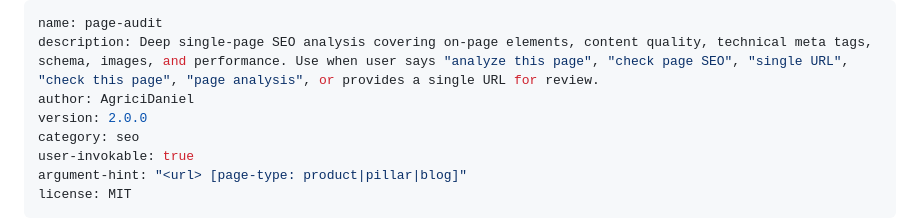
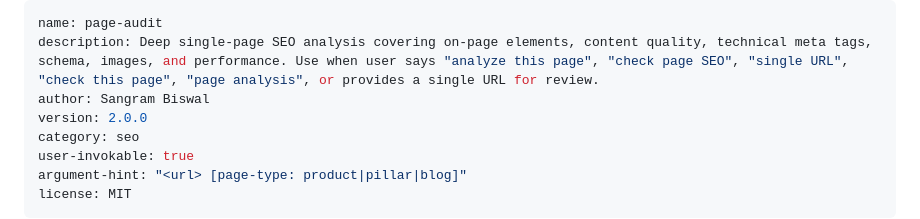
Before and after one commit to sbiswal-uworld/UGenie, a Markdown page: skills/page-audit/SKILL.md, the part around the change. Rendered like a GitHub page.

```diff
--- a/skills/page-audit/SKILL.md
+++ b/skills/page-audit/SKILL.md
@@ -1,7 +1,7 @@
 ---
 name: page-audit
 description: Deep single-page SEO analysis covering on-page elements, content quality, technical meta tags, schema, images, and performance. Use when user says "analyze this page", "check page SEO", "single URL", "check this page", "page analysis", or provides a single URL for review.
-author: AgriciDaniel
+author: Sangram Biswal
 version: 2.0.0
 category: seo
 user-invokable: true
```
